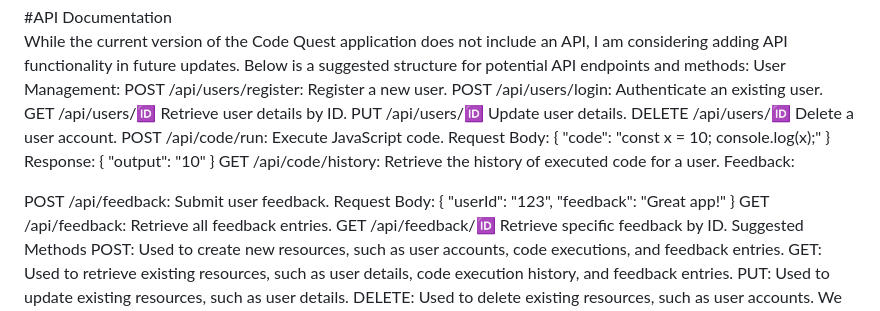
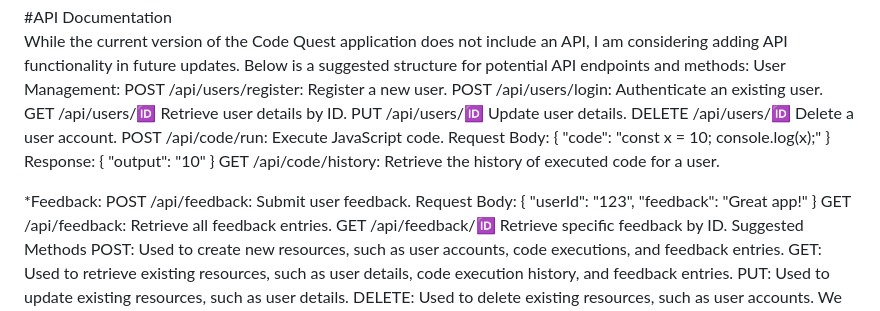
Before and after one commit to EddMarwa/CodeQuest, a Markdown page: README.md, the part around the change. Drawn GitHub-style.

```diff
--- a/README.md
+++ b/README.md
@@ -141,8 +141,9 @@ POST /api/code/run: Execute JavaScript code.
 Request Body: { "code": "const x = 10; console.log(x);" }
 Response: { "output": "10" }
 GET /api/code/history: Retrieve the history of executed code for a user.
-Feedback:
 
+
+*Feedback:
 POST /api/feedback: Submit user feedback.
 Request Body: { "userId": "123", "feedback": "Great app!" }
 GET /api/feedback: Retrieve all feedback entries.
```
